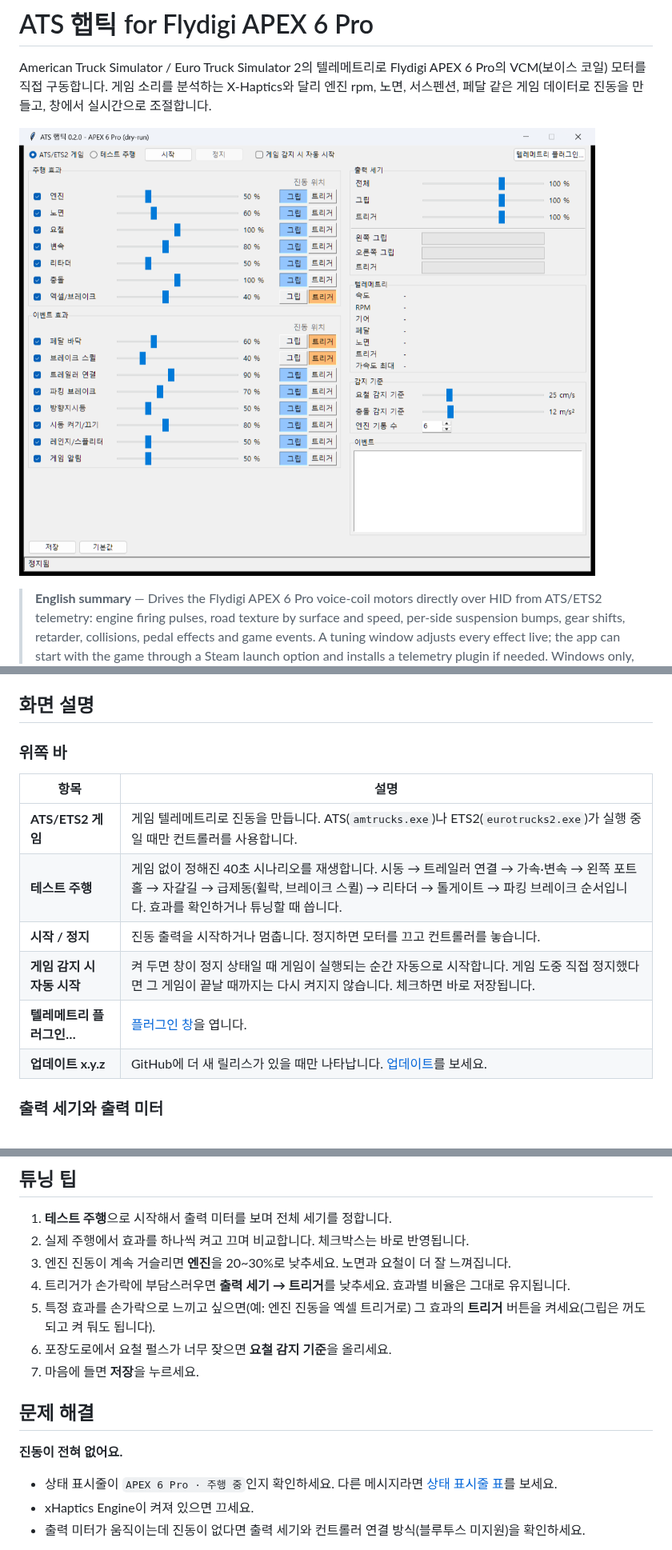
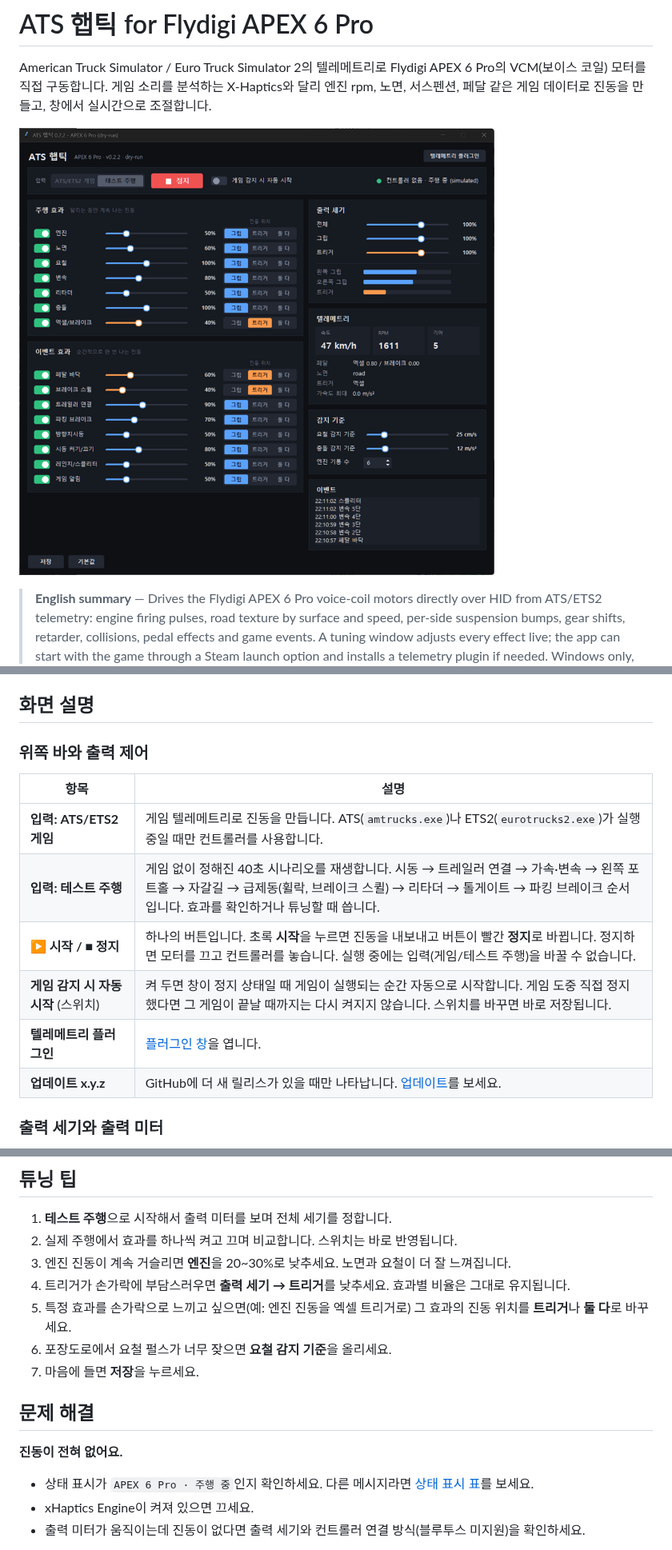
Before and after one commit to doveis99/apex_telemetry_haptic, a Markdown page: README.md, 3 parts joined by grey strips. Shown at 80% size. GitHub-like rendering; pictures changed too: docs/screenshot-main.png.

```diff
--- a/README.md
+++ b/README.md
@@ -39,15 +39,15 @@ American Truck Simulator / Euro Truck Simulator 2의 텔레메트리로 Flydigi
 
 ## 화면 설명
 
-### 위쪽 바
+### 위쪽 바와 출력 제어
 
 | 항목 | 설명 |
 |---|---|
-| **ATS/ETS2 게임** | 게임 텔레메트리로 진동을 만듭니다. ATS(`amtrucks.exe`)나 ETS2(`eurotrucks2.exe`)가 실행 중일 때만 컨트롤러를 사용합니다. |
-| **테스트 주행** | 게임 없이 정해진 40초 시나리오를 재생합니다. 시동 → 트레일러 연결 → 가속·변속 → 왼쪽 포트홀 → 자갈길 → 급제동(휠락, 브레이크 스퀼) → 리타더 → 톨게이트 → 파킹 브레이크 순서입니다. 효과를 확인하거나 튜닝할 때 씁니다. |
-| **시작 / 정지** | 진동 출력을 시작하거나 멈춥니다. 정지하면 모터를 끄고 컨트롤러를 놓습니다. |
-| **게임 감지 시 자동 시작** | 켜 두면 창이 정지 상태일 때 게임이 실행되는 순간 자동으로 시작합니다. 게임 도중 직접 정지했다면 그 게임이 끝날 때까지는 다시 켜지지 않습니다. 체크하면 바로 저장됩니다. |
-| **텔레메트리 플러그인…** | [플러그인 창](#텔레메트리-플러그인-창)을 엽니다. |
+| **입력: ATS/ETS2 게임** | 게임 텔레메트리로 진동을 만듭니다. ATS(`amtrucks.exe`)나 ETS2(`eurotrucks2.exe`)가 실행 중일 때만 컨트롤러를 사용합니다. |
+| **입력: 테스트 주행** | 게임 없이 정해진 40초 시나리오를 재생합니다. 시동 → 트레일러 연결 → 가속·변속 → 왼쪽 포트홀 → 자갈길 → 급제동(휠락, 브레이크 스퀼) → 리타더 → 톨게이트 → 파킹 브레이크 순서입니다. 효과를 확인하거나 튜닝할 때 씁니다. |
+| **▶ 시작 / ■ 정지** | 하나의 버튼입니다. 초록 **시작**을 누르면 진동을 내보내고 버튼이 빨간 **정지**로 바뀝니다. 정지하면 모터를 끄고 컨트롤러를 놓습니다. 실행 중에는 입력(게임/테스트 주행)을 바꿀 수 없습니다. |
+| **게임 감지 시 자동 시작** (스위치) | 켜 두면 창이 정지 상태일 때 게임이 실행되는 순간 자동으로 시작합니다. 게임 도중 직접 정지했다면 그 게임이 끝날 때까지는 다시 켜지지 않습니다. 스위치를 바꾸면 바로 저장됩니다. |
+| **텔레메트리 플러그인** | [플러그인 창](#텔레메트리-플러그인-창)을 엽니다. |
 | **업데이트 x.y.z** | GitHub에 더 새 릴리스가 있을 때만 나타납니다. [업데이트](#업데이트)를 보세요. |
 
 ### 출력 세기와 출력 미터
@@ -189,17 +189,17 @@ Steam 라이브러리에서 게임 **속성 → 일반 → 실행 옵션**에
 ## 튜닝 팁
 
 1. **테스트 주행**으로 시작해서 출력 미터를 보며 전체 세기를 정합니다.
-2. 실제 주행에서 효과를 하나씩 켜고 끄며 비교합니다. 체크박스는 바로 반영됩니다.
+2. 실제 주행에서 효과를 하나씩 켜고 끄며 비교합니다. 스위치는 바로 반영됩니다.
 3. 엔진 진동이 계속 거슬리면 **엔진**을 20~30%로 낮추세요. 노면과 요철이 더 잘 느껴집니다.
 4. 트리거가 손가락에 부담스러우면 **출력 세기 → 트리거**를 낮추세요. 효과별 비율은 그대로 유지됩니다.
-5. 특정 효과를 손가락으로 느끼고 싶으면(예: 엔진 진동을 엑셀 트리거로) 그 효과의 **트리거** 버튼을 켜세요(그립은 꺼도 되고 켜 둬도 됩니다).
+5. 특정 효과를 손가락으로 느끼고 싶으면(예: 엔진 진동을 엑셀 트리거로) 그 효과의 진동 위치를 **트리거**나 **둘 다**로 바꾸세요.
 6. 포장도로에서 요철 펄스가 너무 잦으면 **요철 감지 기준**을 올리세요.
 7. 마음에 들면 **저장**을 누르세요.
 
 ## 문제 해결
 
 **진동이 전혀 없어요.**
-- 상태 표시줄이 `APEX 6 Pro · 주행 중`인지 확인하세요. 다른 메시지라면 [상태 표시줄 표](#상태-표시줄)를 보세요.
+- 상태 표시가 `APEX 6 Pro · 주행 중`인지 확인하세요. 다른 메시지라면 [상태 표시 표](#상태-표시)를 보세요.
 - xHaptics Engine이 켜져 있으면 끄세요.
 - 출력 미터가 움직이는데 진동이 없다면 출력 세기와 컨트롤러 연결 방식(블루투스 미지원)을 확인하세요.
 
```
Also changed, not shown: other parts of README.md (+6 -6 lines), 2 other files.
